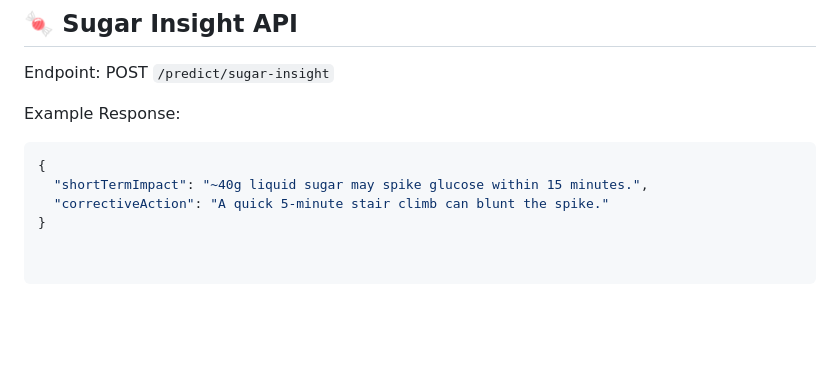
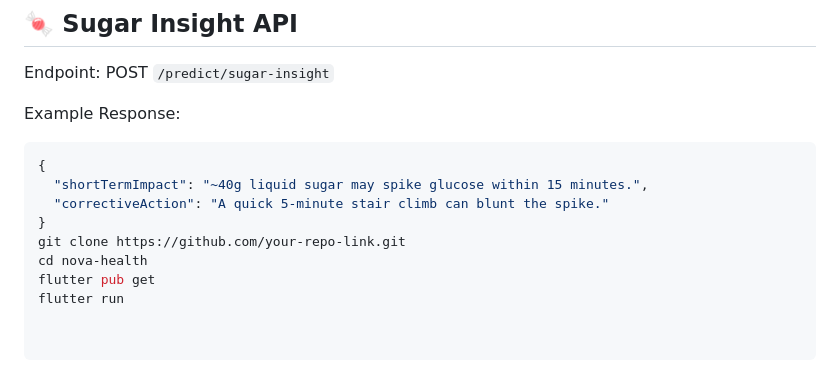
Before and after one commit to BhumiLodaya/Nova-SugarGuard, a Markdown page: README.md, the part around the change. Rendered like a GitHub page; blank space fills up the shorter version.

```diff
--- a/README.md
+++ b/README.md
@@ -205,3 +205,7 @@ Example Response:
   "shortTermImpact": "~40g liquid sugar may spike glucose within 15 minutes.",
   "correctiveAction": "A quick 5-minute stair climb can blunt the spike."
 }
+git clone https://github.com/your-repo-link.git
+cd nova-health
+flutter pub get
+flutter run
```
